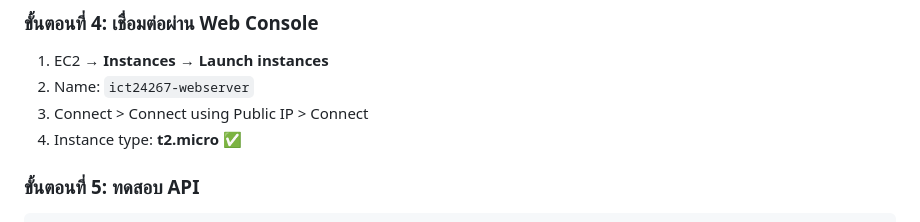
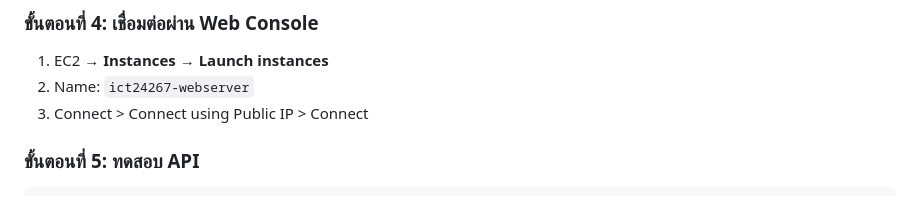
Before and after one commit to aumnaj/ict24267-aws-lab, a Markdown page: AWS Workshop 4 Weeks.md, the part around the change. GitHub-like rendering.

Commit message:
Remove instance type specification from EC2 setup
Removed the instance type specification from the instructions.

````diff
--- a/AWS Workshop 4 Weeks.md
+++ b/AWS Workshop 4 Weeks.md
@@ -341,7 +341,6 @@ echo "Setup complete!" >> /var/log/user-data.log
 1. EC2 → **Instances** → **Launch instances**
 2. Name: `ict24267-webserver`
 3. Connect > Connect using Public IP > Connect
-4. Instance type: **t2.micro** ✅
 
 ### ขั้นตอนที่ 5: ทดสอบ API
 ```bash
````
